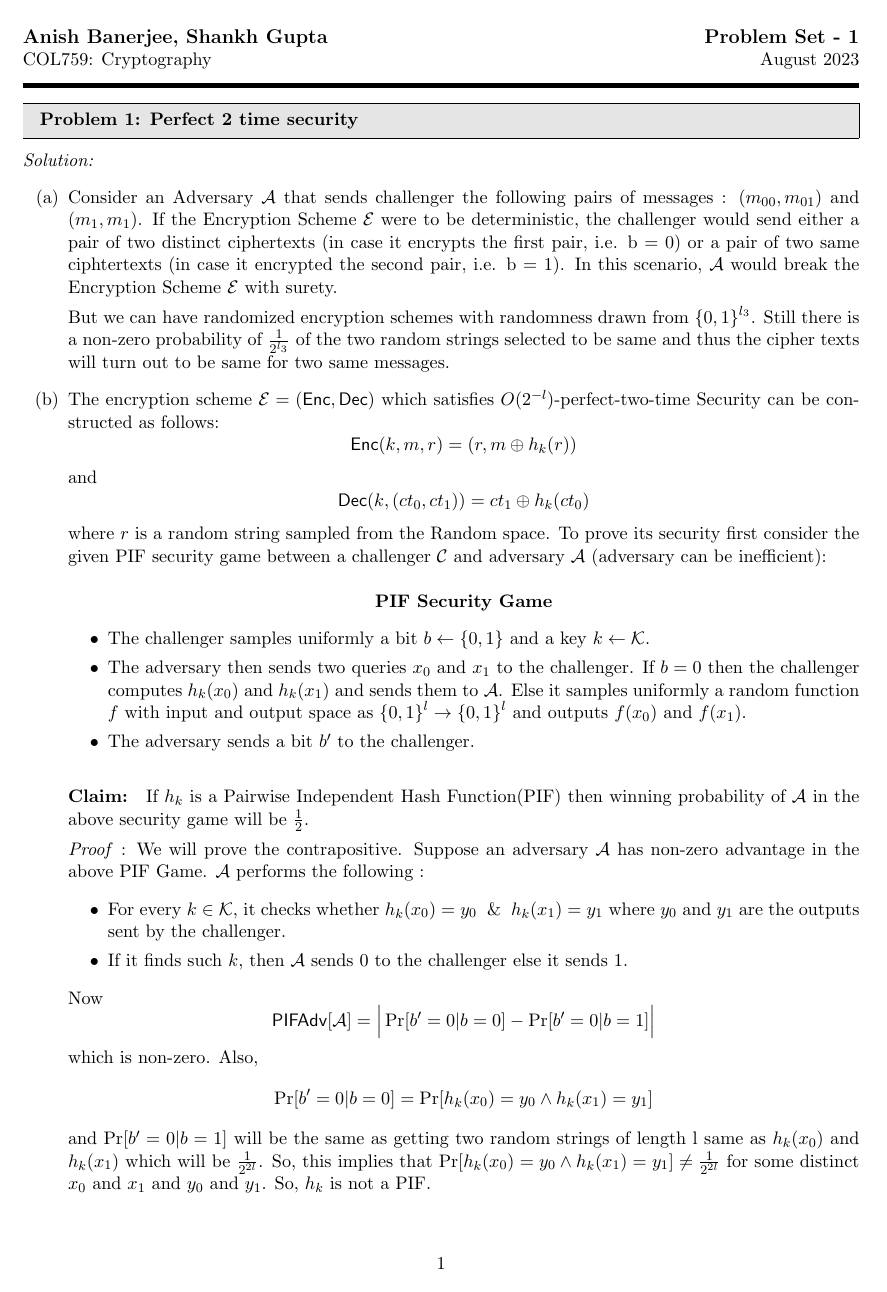
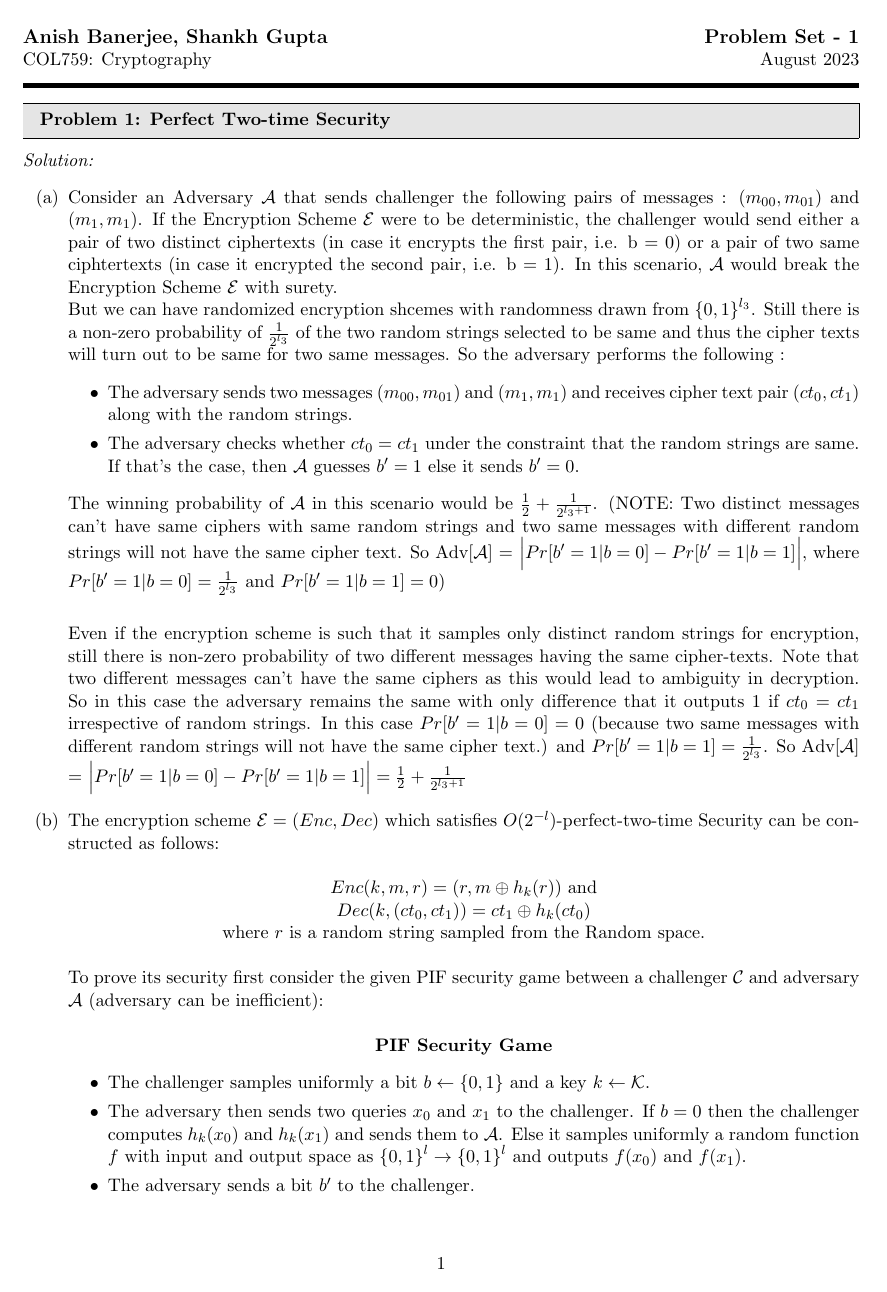
Before and after one commit to AB271202/COL759-Cryptography, a LaTeX document (A1/main.tex): page 1 of 10. Compiled offline with pdfLaTeX.

Commit message:
Updated part(a) of Problem1

```diff
--- a/A1/main.tex
+++ b/A1/main.tex
@@ -128,18 +128,27 @@
 \hr
 
 
-\prob{1: Perfect 2 time security}
+\prob{1: Perfect Two-time Security}
 \begin{solution}
-        \begin{enumerate}[(a)]
-        \item Consider an Adversary $\calA$ that sends challenger the following pairs of messages : $(m_{00}, m_{01})$ and $(m_1, m_1)$. If the Encryption Scheme $\calE$ were to be deterministic, the challenger would send either a pair of two distinct ciphertexts (in case it encrypts the first pair, i.e. b = 0) or a pair of two same ciphtertexts (in case it encrypted the second pair, i.e. b = 1). In this scenario, $\calA$ would break the Encryption Scheme $\calE$ with surety.
+    \begin{enumerate}[(a)]
+        \item Consider an Adversary $\calA$ that sends challenger the following pairs of messages : $(m_{00}, m_{01})$ and $(m_1, m_1)$. If the Encryption Scheme $\calE$ were to be deterministic, the challenger would send either a pair of two distinct ciphertexts (in case it encrypts the first pair, i.e. b = 0) or a pair of two same ciphtertexts (in case it encrypted the second pair, i.e. b = 1). In this scenario, $\calA$ would break the Encryption Scheme $\calE$ with surety.\\
+        But we can have randomized encryption shcemes with randomness drawn from $\bit^{l_3}$. Still there is a non-zero probability of $\frac{1}{2^{l_3}}$ of the two random strings selected to be same and thus the cipher texts will turn out to be same for two same messages. So the adversary performs the following :
+        \begin{itemize}
+            \item The adversary sends two messages $(m_{00}, m_{01})$ and $(m_1, m_1)$ and receives cipher text pair $(ct_0, ct_1)$ along with the random strings.
+            \item The adversary checks whether $ct_0 = ct_1$ under the constraint that the random strings are same. If that's the case, then $\calA$ guesses $b' = 1$ else it sends $b' = 0$.
+        \end{itemize}
+        The winning probability of $\calA$ in this scenario would be $\frac{1}{2} + \frac{1}{2^{l_3 + 1}}$. (NOTE: Two distinct messages can't have same ciphers with same random strings and two same messages with different random strings will not have the same cipher text. So Adv[$\calA$] = $ \Big| Pr[b'=1|b=0] - Pr[b'=1|b=1] \Big| $, where $Pr[b'=1|b=0] = \frac{1}{2^{l_3}}$ and $Pr[b'=1|b=1] = 0$)\\
 
-        But we can have randomized encryption schemes with randomness drawn from $\bit^{l_3}$. Still there is a non-zero probability of $\frac{1}{2^{l_3}}$ of the two random strings selected to be same and thus the cipher texts will turn out to be same for two same messages.
 
-        \item The encryption scheme $\calE = (\enc, \dec)$ which satisfies $ O(2^{-l}) $-perfect-two-time Security can be constructed as follows:
-            $$\enc(k, m, r) = (r, m \oplus h_k(r))$$
-            and
-            $$\dec(k, (ct_0, ct_1)) = ct_1 \oplus h_k(ct_0) $$
+        Even if the encryption scheme is such that it samples only distinct random strings for encryption, still there is non-zero probability of two different messages having the same cipher-texts. Note that two different messages can't have the same ciphers as this would lead to ambiguity in decryption. So in this case the adversary remains the same with only difference that it outputs 1 if $ct_0 = ct_1$ irrespective of random strings. In this case $Pr[b'=1|b=0] = 0$ (because two same messages with different random strings will not have the same cipher text.) and $Pr[b'=1|b=1] = \frac{1}{2^{l_3}}$. So Adv[$\calA$] = $ \Big| Pr[b'=1|b=0] - Pr[b'=1|b=1] \Big| = \frac{1}{2} + \frac{1}{2^{l_3 + 1}}$
+
+        \item The encryption scheme $\calE = (Enc, Dec)$ which satisfies $ O(2^{-l}) $-perfect-two-time Security can be constructed as follows:
+        \begin{center}
+            $Enc(k, m, r) = (r, m \oplus h_k(r))$ and \\
+            $Dec(k, (ct_0, ct_1)) = ct_1 \oplus h_k(ct_0) $ \\
             where $r$ is a random string sampled from the Random space.
+
+        \end{center}
         To prove its security first consider the given PIF security game between a challenger $\calC$ and adversary $\calA$ (adversary can be inefficient):
         \begin{center}
             \textbf{PIF Security Game}
@@ -149,18 +158,3 @@
                 \item The adversary sends a bit $b'$ to the challenger.
             \end{itemize}
         \end{center}
-
-        \paragraph{Claim:} If $h_k$ is a Pairwise Independent Hash Function(PIF) then winning probability of $\calA$ in the above security game will be $\frac{1}{2}$.
-
-        \textit{Proof} : We will prove the contrapositive. Suppose an adversary $\calA$ has non-zero advantage in the above PIF Game. $\calA$ performs the following :
-        \begin{itemize}
-
-            \item For every $k \in \calK$, it checks whether $h_k(x_0) = y_0 \And h_k(x_1) = y_1$ where $y_0$ and $y_1$ are the outputs sent by the challenger.
-            \item If it finds such $k$, then $\calA$ sends $0$ to the challenger else it sends 1.
-        \end{itemize}
-        Now
-        $$\mathsf{PIFAdv}[\calA] = \Big| \Pr[b'=0|b=0]-\Pr[b'=0|b=1] \Big| $$
-        which is non-zero.
-        Also,
-        $$\Pr[b'=0|b=0] = \Pr[h_k(x_0) = y_0 \land h_k(x_1) = y_1]$$
-        and $\Pr[b'=0|b=1]$ will be the same as getting two random strings of length l same as $h_k(x_0)$ and $h_k(x_1)$ which will be $\frac{1}{2^{2l}}$. So, this implies that $\Pr[h_k(x_0) = y_0 \land h_k(x_1) = y_1] \ne \frac{1}{2^{2l}}$ for some distinct $x_0$ and $x_1$ and $y_0$ and $y_1$. So, $h_k$ is not a PIF.\\
```
Also changed, not shown: A1/main.tex (11 more changed lines).
